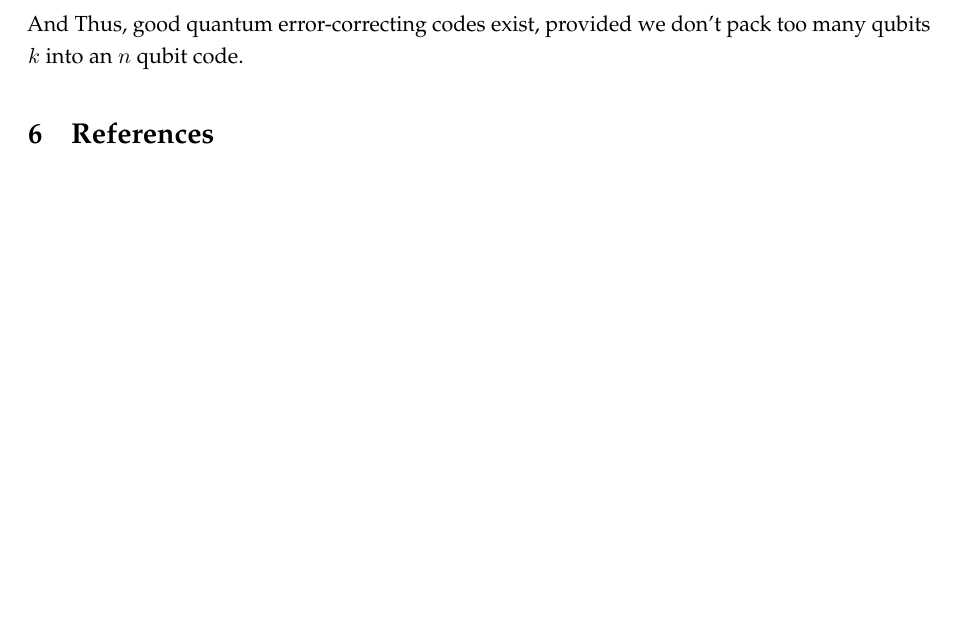
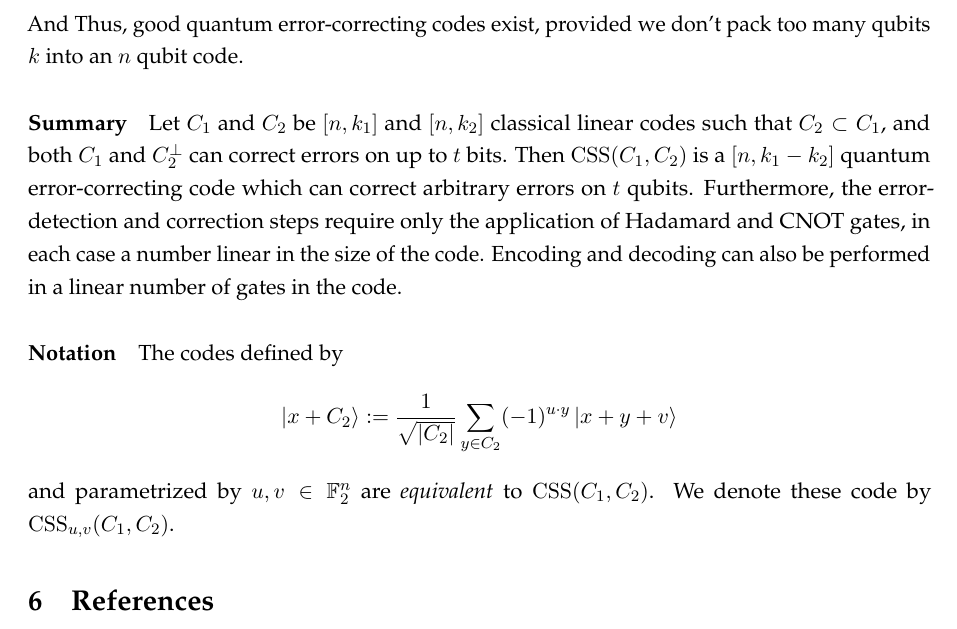
Before and after one commit to gkhater/QEC-notes, a LaTeX document (Quantum Error Correction/QEC-notes.tex): part of page 14 of 14, cut so that both start at the same text, the shorter picture padded with empty space. Compiled offline with pdfLaTeX.

Commit message:
CSS codes summary

```diff
--- a/Quantum Error Correction/QEC-notes.tex
+++ b/Quantum Error Correction/QEC-notes.tex
@@ -580,6 +580,17 @@ H(x) \;=\; -\,x\log_{2}x \;-\;(1-x)\log_{2}(1-x)
 \]
 And Thus, good quantum error-correcting codes exist, provided we don't pack too many qubits $k$ into an $n$ qubit code.
 
+\paragraph{Summary}
+Let $C_1$ and $C_2$ be $[n, k_1]$ and $[n, k_2]$ classical linear codes such that $C_2 \subset C_1$, and both $C_1$ and $C_2^\perp$ can correct errors on up to $t$ bits.
+Then $\operatorname{CSS}(C_1, C_2)$ is a $[n, k_1 - k_2]$ quantum error-correcting code which can correct arbitrary errors on $t$ qubits.
+Furthermore, the error-detection and correction steps require only the application of Hadamard and CNOT gates, in each case a number linear in the size of the code. Encoding and decoding can also be performed in a linear number
+of gates in the code.
+
+\paragraph{Notation}
+The codes defined by
+$$\ket{x + C_2} := \frac{1}{\sqrt{|C_2|}} \sum_{y \in C_2} (-1)^{u \cdot y} \ket{x + y + v}$$
+and parametrized by $u, v \in \mathbb{F}_2^n$ are \emph{equivalent} to $\operatorname{CSS}(C_1, C_2)$.
+We denote these code by $\operatorname{CSS}_{u, v}(C_1, C_2)$.
 \section{References}
 The material is adapted from:
 \begin{quote}
```
Lines whose indentation alone changed are shown as unchanged.
